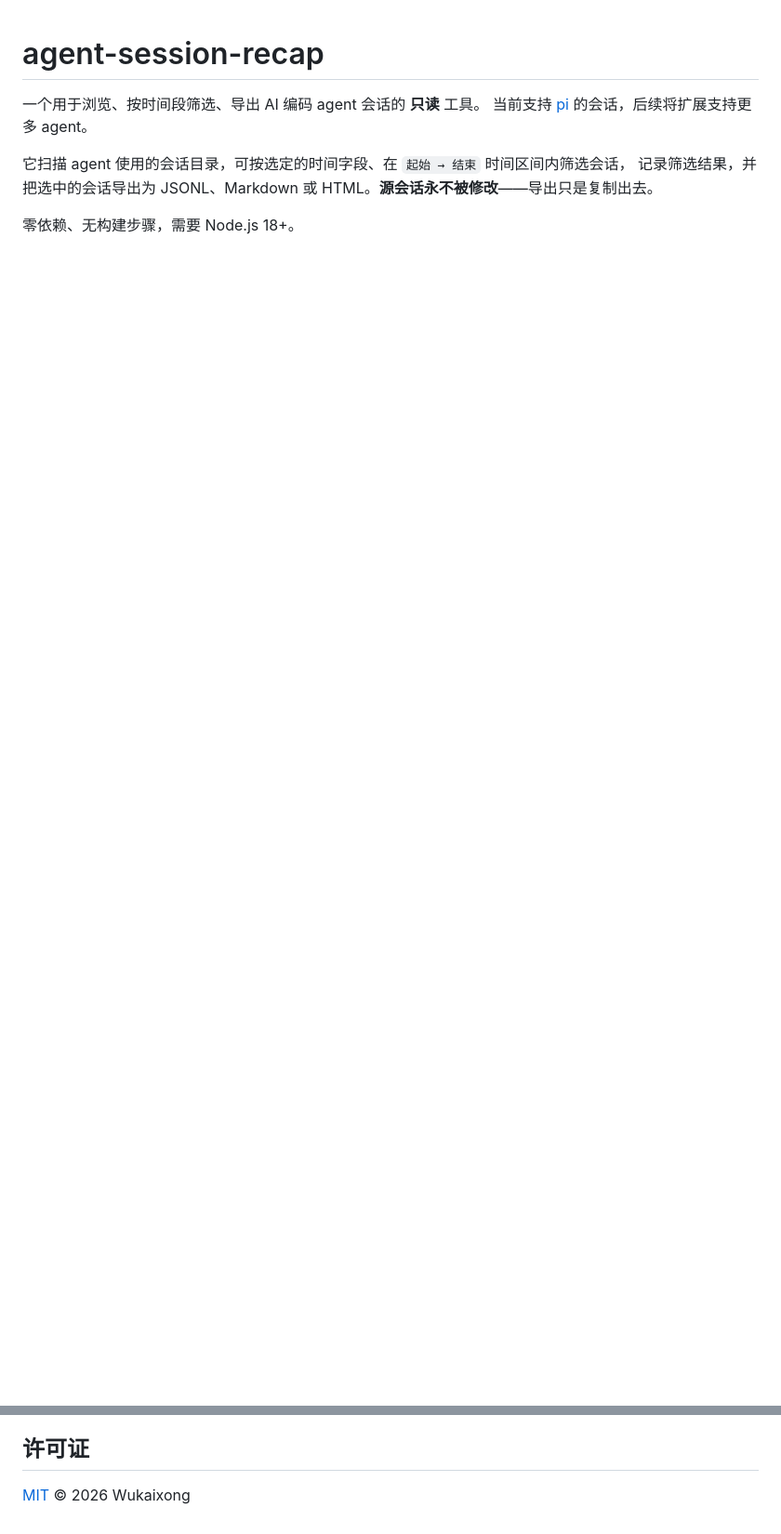
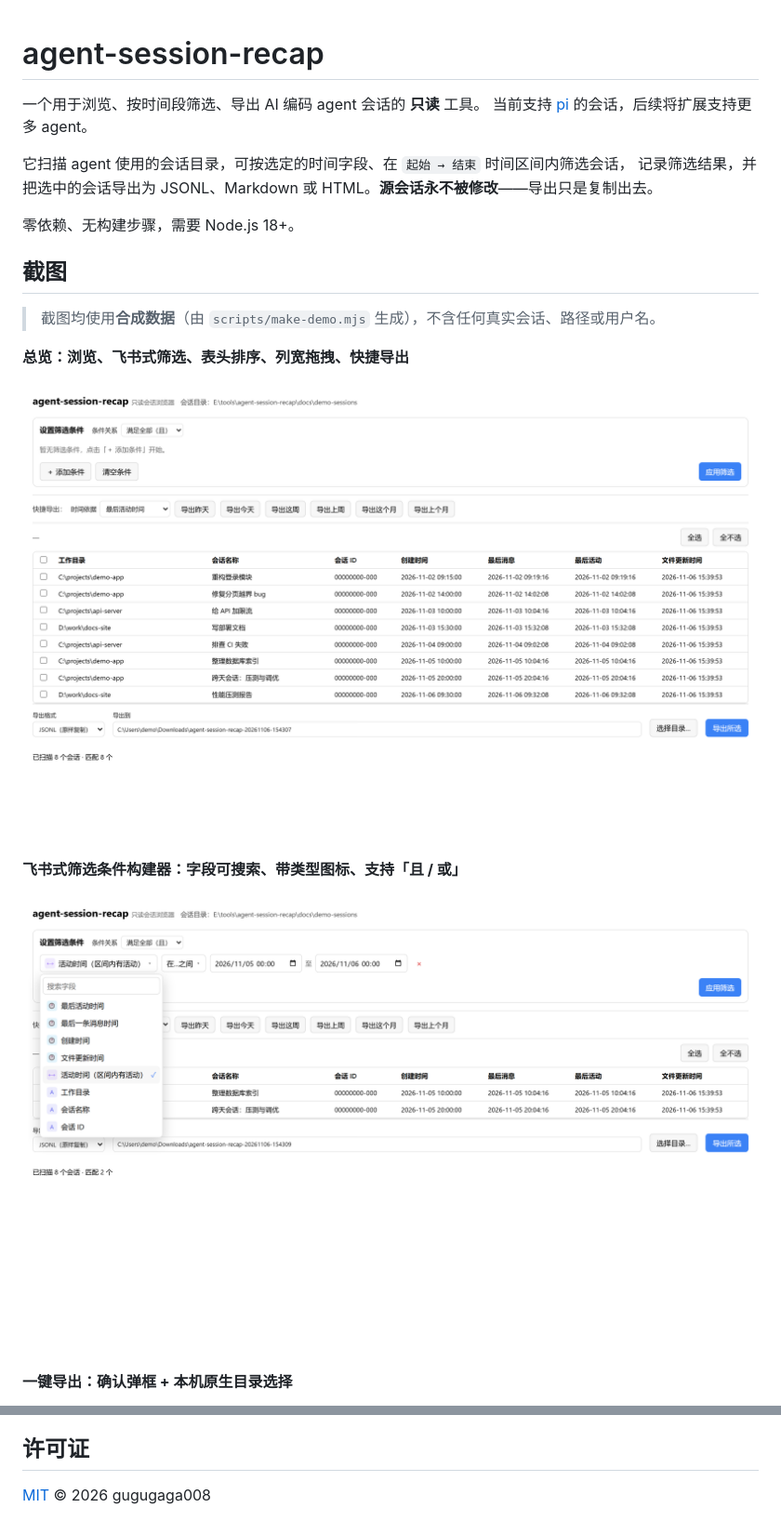
Before and after one commit to gugugaga008/agent-session-recap, a Markdown page: README.md, 2 parts joined by grey strips. Shown at 93% size. Drawn GitHub-style; pictures changed too: docs/screenshots/filter.png (added), docs/screenshots/overview.png (added); blank space fills up the shorter version.

```diff
--- a/README.md
+++ b/README.md
@@ -7,3 +7,18 @@
 记录筛选结果，并把选中的会话导出为 JSONL、Markdown 或 HTML。**源会话永不被修改**——导出只是复制出去。
 
 零依赖、无构建步骤，需要 Node.js 18+。
+
+## 截图
+
+> 截图均使用**合成数据**（由 `scripts/make-demo.mjs` 生成），不含任何真实会话、路径或用户名。
+
+**总览：浏览、飞书式筛选、表头排序、列宽拖拽、快捷导出**
+
+![总览](docs/screenshots/overview.png)
+
+**飞书式筛选条件构建器：字段可搜索、带类型图标、支持「且 / 或」**
+
+![筛选](docs/screenshots/filter.png)
+
+**一键导出：确认弹框 + 本机原生目录选择**
+
@@ -129,4 +145,4 @@ agent-session-recap/
 
 ## 许可证
 
-[MIT](LICENSE) © 2026 Wukaixong
+[MIT](LICENSE) © 2026 gugugaga008
```
Also changed, not shown: other parts of README.md (+1 -0 lines), docs/screenshots/export-confirm.png (added), 12 other files.
